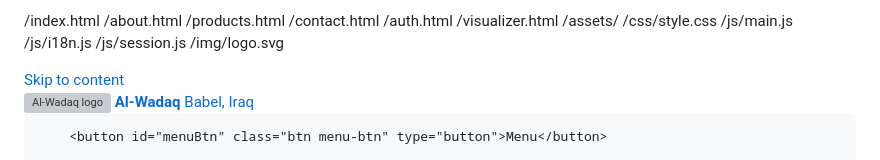
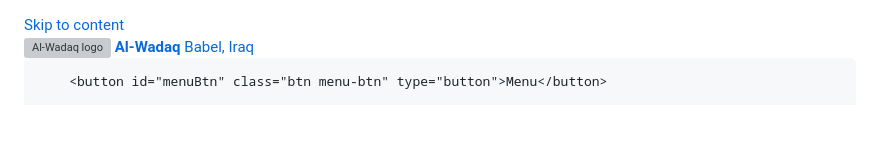
Before and after one commit to saifmousa2024-lab/alwadqpaper-, a Markdown page: README.md, the part around the change. GitHub-like rendering; blank space fills up the shorter version; grey boxes are pictures that could not be loaded.

```diff
--- a/README.md
+++ b/README.md
@@ -1,15 +1,3 @@
-/index.html
-/about.html
-/products.html
-/contact.html
-/auth.html
-/visualizer.html
-/assets/
-  /css/style.css
-  /js/main.js
-  /js/i18n.js
-  /js/session.js
-  /img/logo.svg
 <!doctype html>
 <html lang="ar" dir="rtl">
 <head>
```
